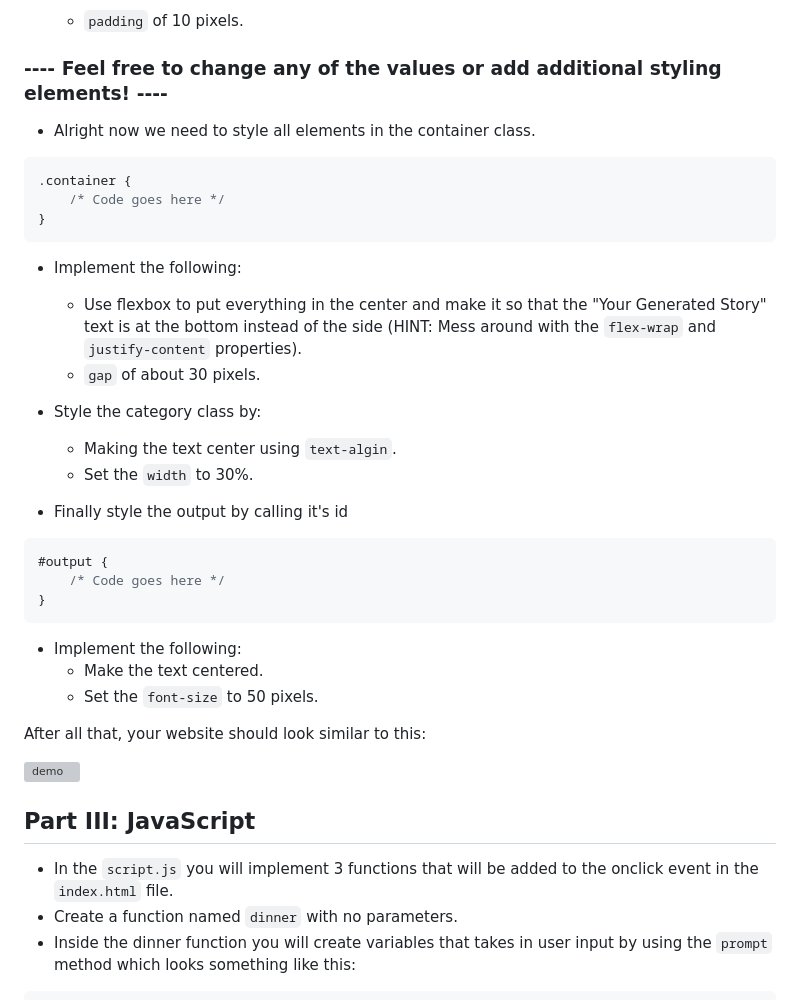
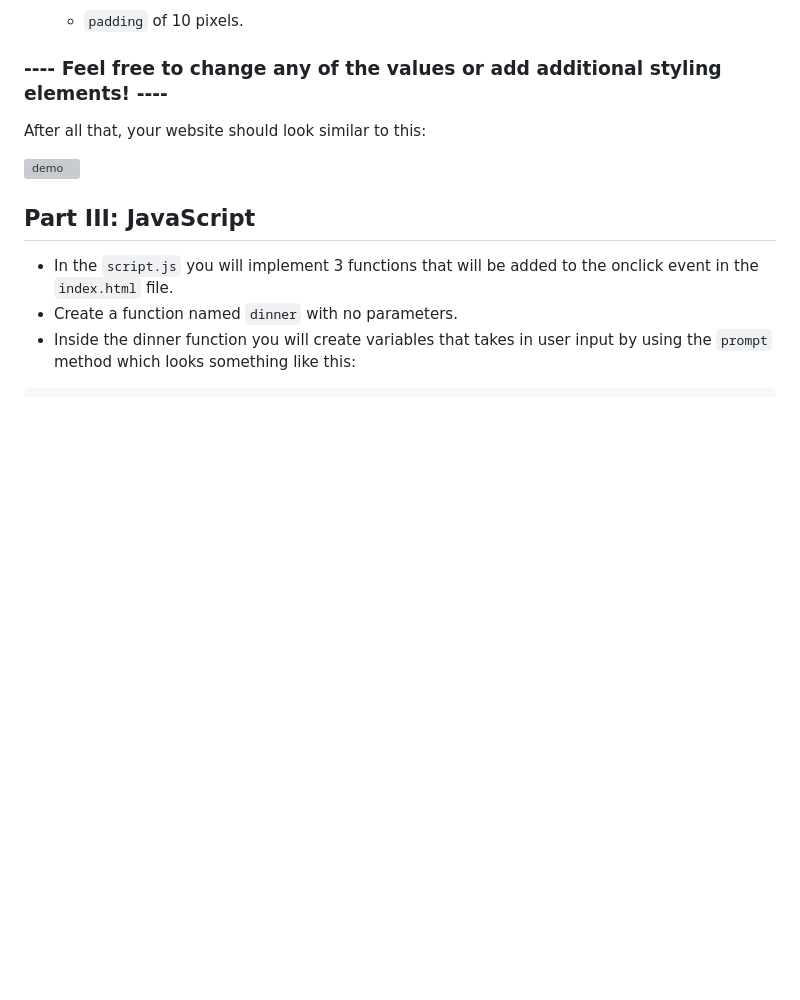
Before and after one commit to Ahron4/Mad-Libs-Solution, a Markdown page: README.md, the part around the change. GitHub-like rendering; blank space fills up the shorter version; grey boxes are pictures that could not be loaded.

Commit message:
commit to "main"

````diff
--- a/README.md
+++ b/README.md
@@ -76,30 +76,6 @@ Your Generated Story
     - `padding` of 10 pixels.
 
 ### ---- Feel free to change any of the values or add additional styling elements! ----
-
-- Alright now we need to style all elements in the container class.
-```css
-.container {
-    /* Code goes here */
-}
-```
-- Implement the following:
-    - Use flexbox to put everything in the center and make it so that the "Your Generated Story" text is at the bottom instead of the side (HINT: Mess around with the `flex-wrap` and `justify-content` properties).
-    - `gap` of about 30 pixels.
-
-- Style the category class by:
-    - Making the text center using `text-algin`.
-    - Set the `width` to 30%.
-
-- Finally style the output by calling it's id
-```css
-#output {
-    /* Code goes here */
-}
-```
-- Implement the following:
-    - Make the text centered.
-    - Set the `font-size` to 50 pixels.
 
 After all that, your website should look similar to this:
 
````
